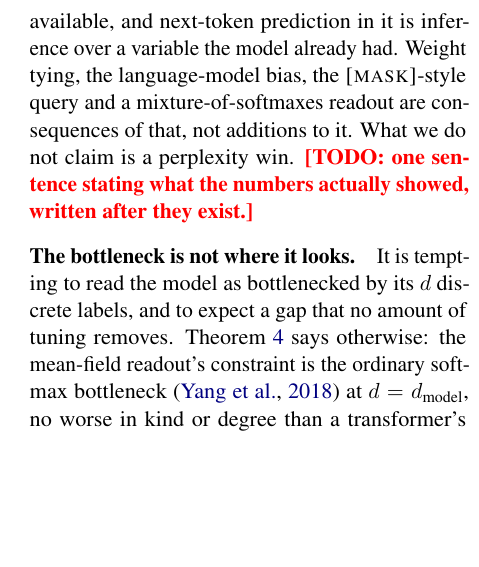
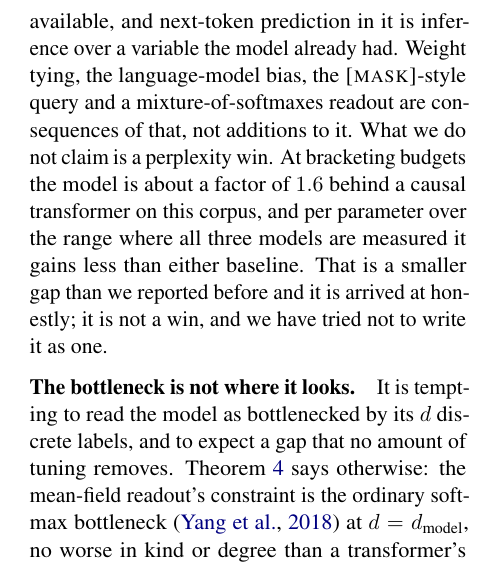
Before and after one commit to b3ly4ck/probabilistic-transformer-experiments, a LaTeX paper (paper/main.tex, which reads paper/sections/06_discussion.tex): part of one column of page 14 of 30, cut so that both start at the same text, the shorter picture padded with empty space. Compiled offline with pdfLaTeX.

Commit message:
v1.7.5 [docs]: Discussion says what the numbers showed, including that it is not a win
Co-Authored-By: Claude Opus 5 <noreply@anthropic.com>

```diff
--- a/paper/sections/06_discussion.tex
+++ b/paper/sections/06_discussion.tex
@@ -12,8 +12,10 @@ transformer exists, it is forced rather than chosen at every step where a choice
 available, and next-token prediction in it is inference over a variable the model already had.
 Weight tying, the language-model bias, the \textsc{[mask]}-style query and a
 mixture-of-softmaxes readout are consequences of that, not additions to it. What we do not
-claim is a perplexity win. \TODO{one sentence stating what the numbers actually showed, written
-after they exist.}
+claim is a perplexity win. At bracketing budgets the model is about a factor of $1.6$ behind a
+causal transformer on this corpus, and per parameter over the range where all three models are
+measured it gains less than either baseline. That is a smaller gap than we reported before and
+it is arrived at honestly; it is not a win, and we have tried not to write it as one.
 
 \paragraph{The bottleneck is not where it looks.}
 It is tempting to read the model as bottlenecked by its $\nlab$ discrete labels, and to expect a
```
Also changed, not shown: 1 other file.
